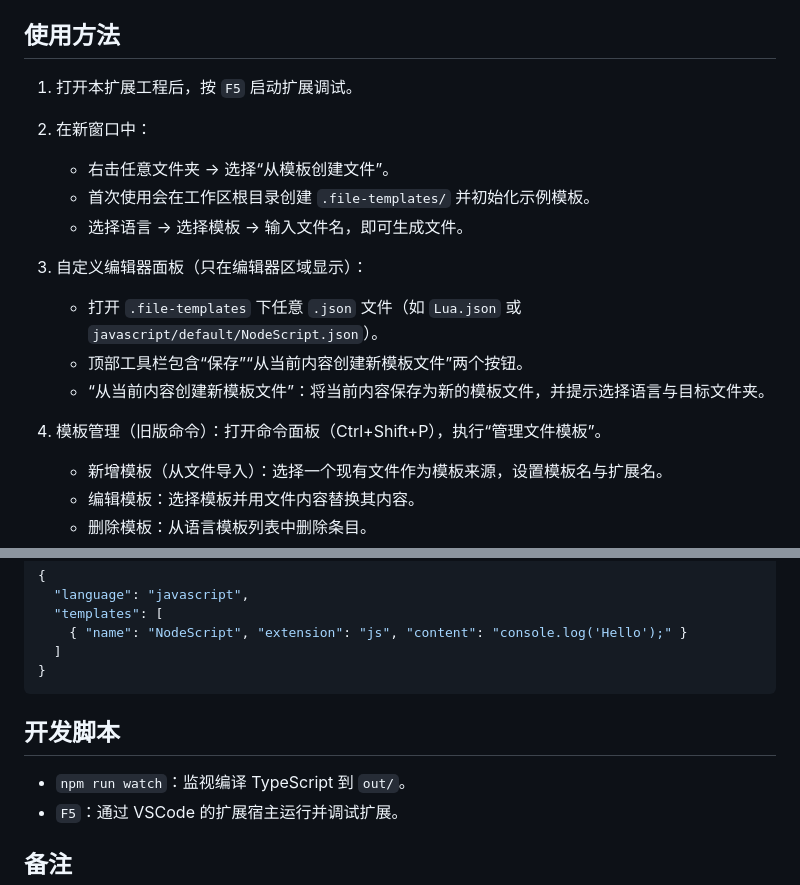
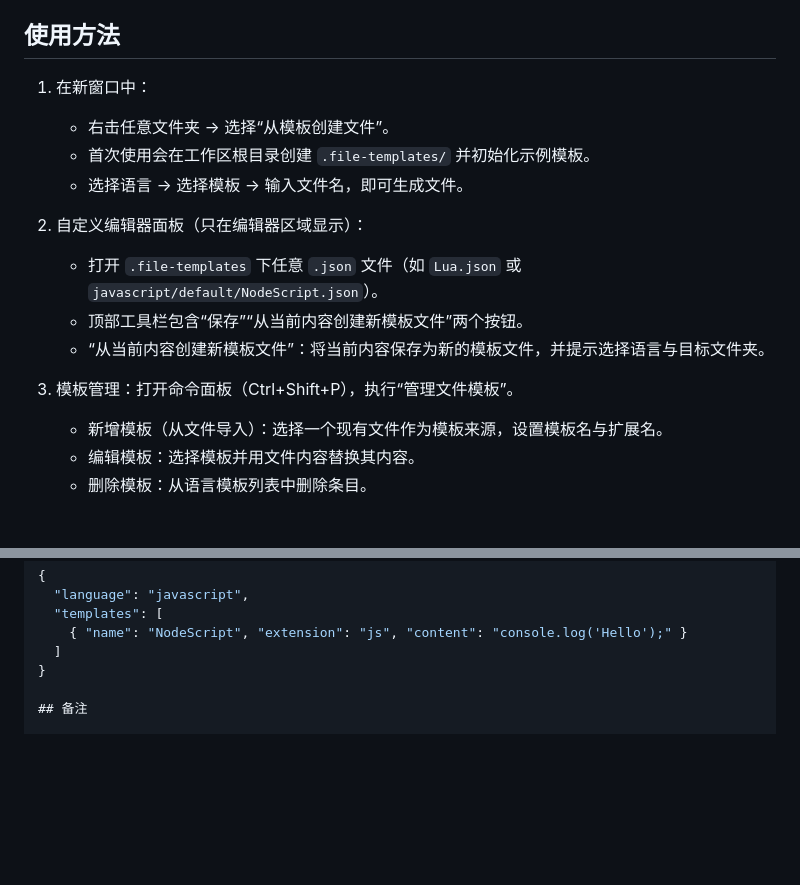
Before and after one commit to LuckQ-Change/File-Templates-Tool, a Markdown page: README.md, 2 parts joined by grey strips. Rendered like a GitHub page; blank space fills up the shorter version.

Commit message:
描述文件更新

````diff
--- a/README.md
+++ b/README.md
@@ -11,17 +11,16 @@
 
 ## 使用方法
 
-1. 打开本扩展工程后，按 `F5` 启动扩展调试。
-2. 在新窗口中：
+1. 在新窗口中：
    - 右击任意文件夹 → 选择“从模板创建文件”。
    - 首次使用会在工作区根目录创建 `.file-templates/` 并初始化示例模板。
    - 选择语言 → 选择模板 → 输入文件名，即可生成文件。
-3. 自定义编辑器面板（只在编辑器区域显示）：
+2. 自定义编辑器面板（只在编辑器区域显示）：
    - 打开 `.file-templates` 下任意 `.json` 文件（如 `Lua.json` 或 `javascript/default/NodeScript.json`）。
    - 顶部工具栏包含“保存”“从当前内容创建新模板文件”两个按钮。
    - “从当前内容创建新模板文件”：将当前内容保存为新的模板文件，并提示选择语言与目标文件夹。
 
-4. 模板管理（旧版命令）：打开命令面板（Ctrl+Shift+P），执行“管理文件模板”。
+4. 模板管理：打开命令面板（Ctrl+Shift+P），执行“管理文件模板”。
    - 新增模板（从文件导入）：选择一个现有文件作为模板来源，设置模板名与扩展名。
    - 编辑模板：选择模板并用文件内容替换其内容。
    - 删除模板：从语言模板列表中删除条目。
@@ -65,12 +64,6 @@
     { "name": "NodeScript", "extension": "js", "content": "console.log('Hello');" }
   ]
 }
-```
-
-## 开发脚本
-
-- `npm run watch`：监视编译 TypeScript 到 `out/`。
-- `F5`：通过 VSCode 的扩展宿主运行并调试扩展。
 
 ## 备注
 
````
